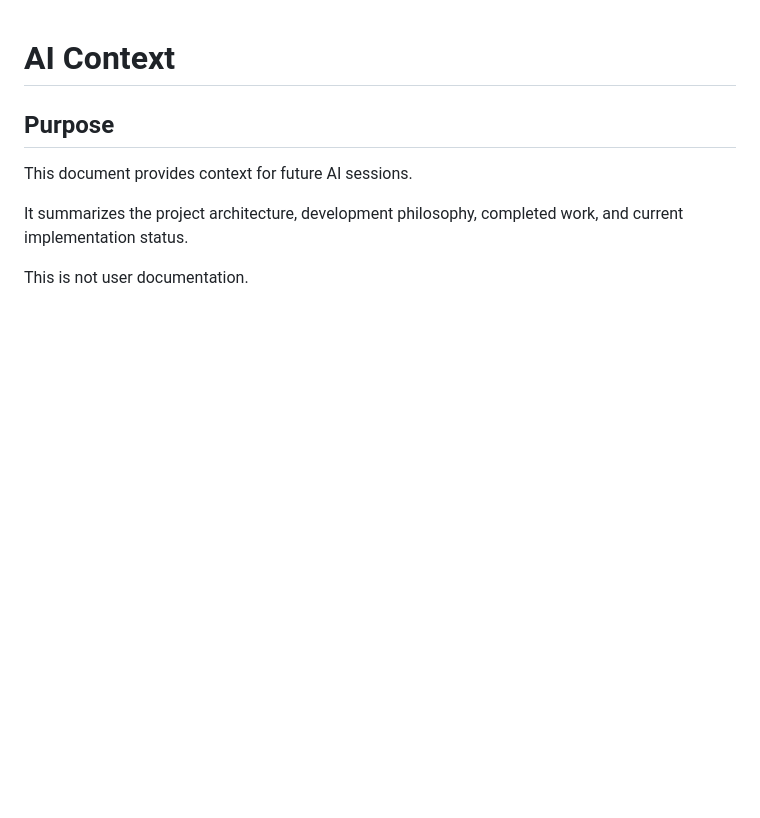
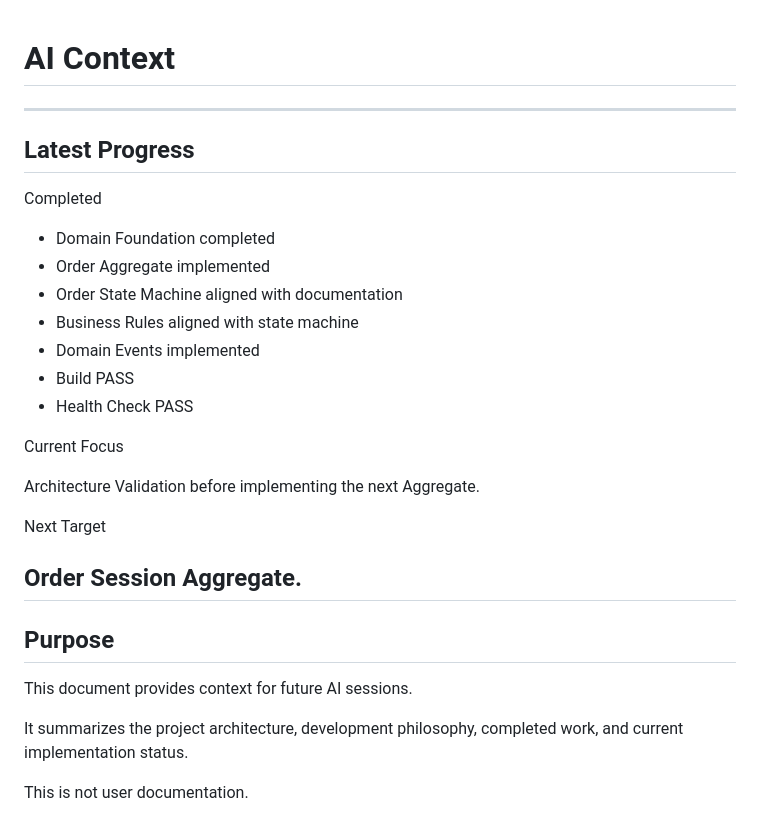
Before and after one commit to Warayuth-Ben/jlek-pos, a Markdown page: docs/98-ai-context.md, the part around the change. GitHub-like rendering; blank space fills up the shorter version.

```diff
--- a/docs/98-ai-context.md
+++ b/docs/98-ai-context.md
@@ -1,4 +1,25 @@
 # AI Context
+-----
+## Latest Progress
+
+Completed
+
+- Domain Foundation completed
+- Order Aggregate implemented
+- Order State Machine aligned with documentation
+- Business Rules aligned with state machine
+- Domain Events implemented
+- Build PASS
+- Health Check PASS
+
+Current Focus
+
+Architecture Validation before implementing the next Aggregate.
+
+Next Target
+
+Order Session Aggregate.
+----
 
 ## Purpose
 
```
